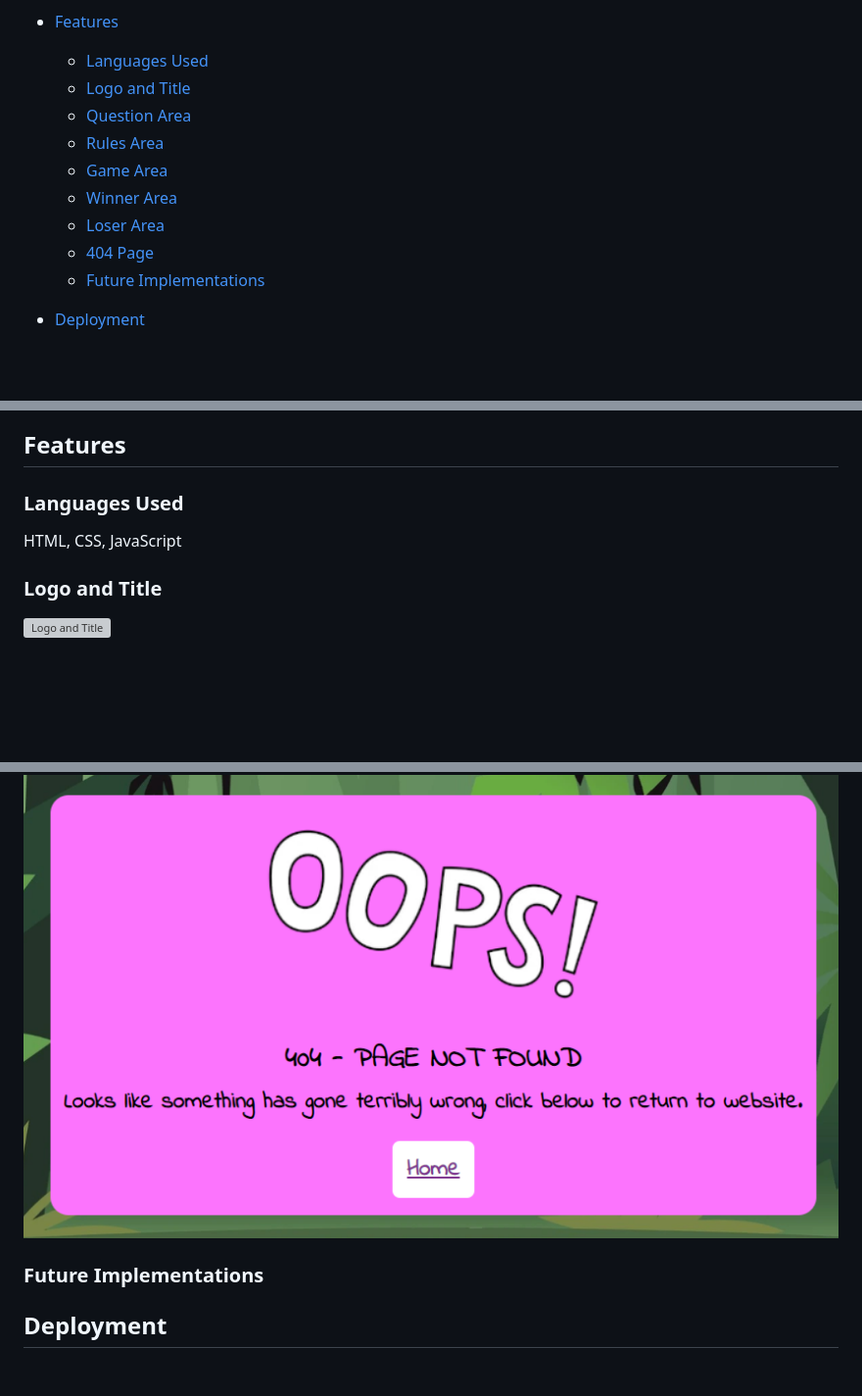
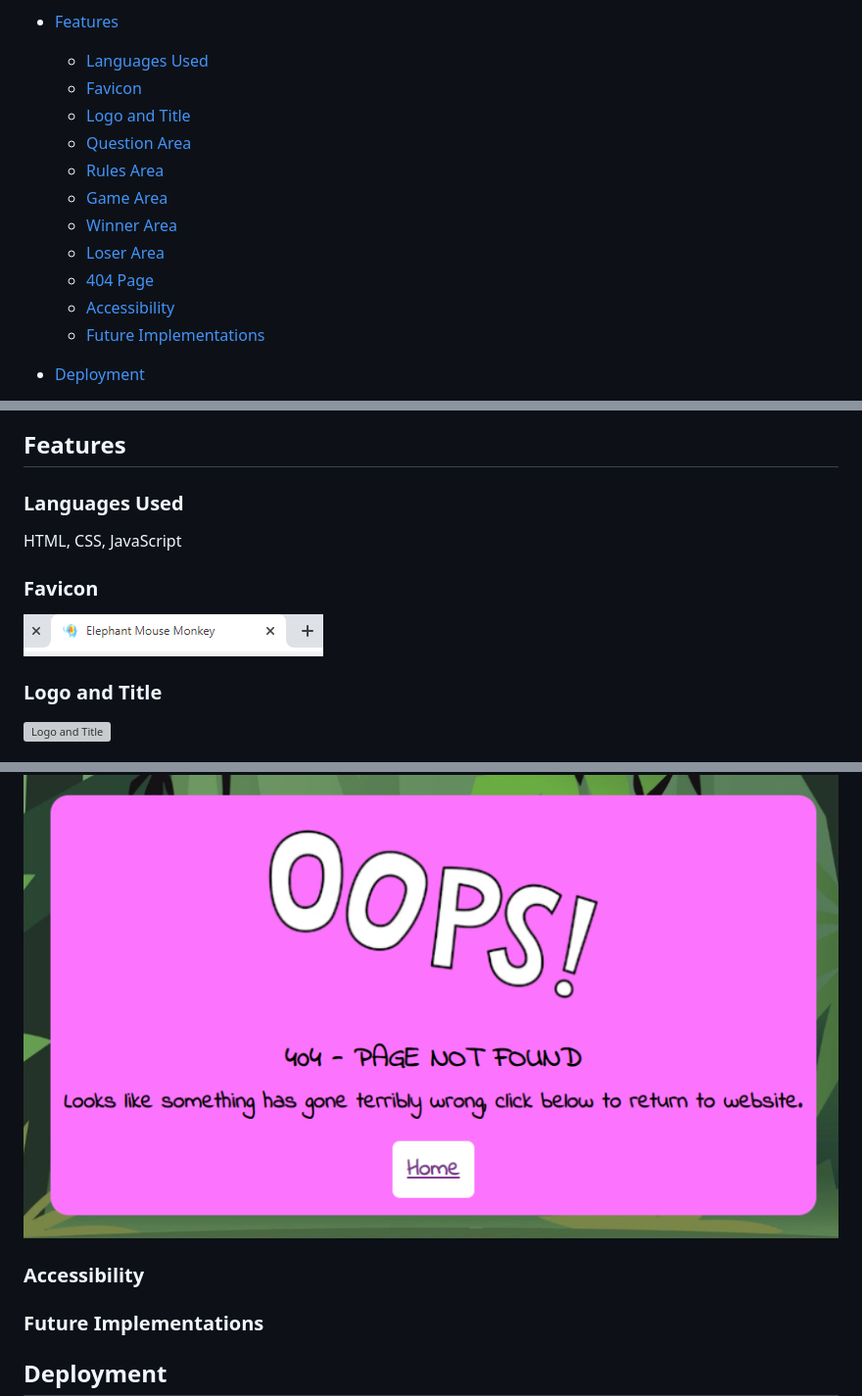
Before and after one commit to DavidDock/ElephantMouseMonkey, a Markdown page: README.md, 3 parts joined by grey strips. Shown: that part at 98% size. Rendered like a GitHub page; pictures changed too: assets/media/favicon-feature.png (added); blank space fills up the shorter version; grey boxes are pictures that could not be loaded.

Commit message:
add structure headings to testing md and readme md

```diff
--- a/README.md
+++ b/README.md
@@ -32,6 +32,7 @@ Everyone knows that:
 
 * [Features](#features)
   * [Languages Used](#languages-used)
+  * [Favicon](#favicon)
   * [Logo and Title](#logo-and-title)
   * [Question Area](#question-area)
   * [Rules Area](#rules-area)
@@ -39,6 +40,7 @@ Everyone knows that:
   * [Winner Area](#winner-area)
   * [Loser Area](#loser-area)
   * [404 Page](#404-page)
+  * [Accessibility](#accessibility)
   * [Future Implementations](#future-implementations)
 
 * [Deployment](#deployment)
@@ -131,6 +133,10 @@ The websites layout changes for the rules page and games page when devices reach
 
 HTML, CSS, JavaScript
 
+### Favicon
+
+![Favicon](assets/media/favicon-feature.png)
+
 ### Logo and Title
 
 ![Logo and Title](assets/media/logo.png)
@@ -161,6 +167,8 @@ HTML, CSS, JavaScript
 
 ![404 Message](assets/media/error-page.png)
 
+### Accessibility
+
 ### Future Implementations
 
 ## Deployment
```
Also changed, not shown: TESTING.md (+6 -0 lines).
